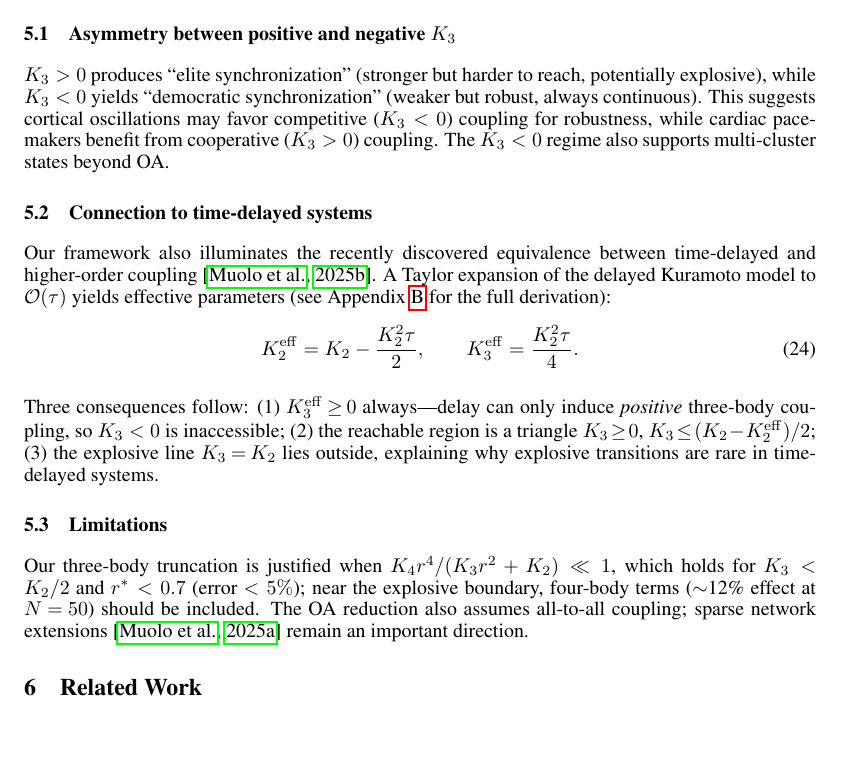
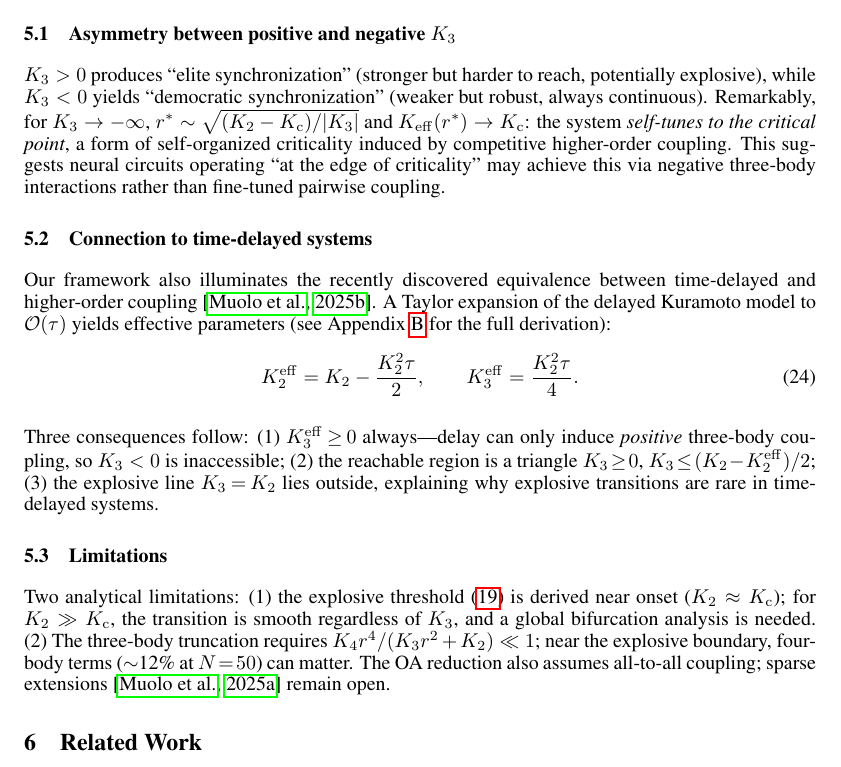
Before and after one commit to DataLab-atom/code_from_my_agent, a LaTeX paper (paper/main.tex): part of page 9 of 13, cut so that both start at the same text, the shorter picture padded with empty space. Compiled offline with pdfLaTeX.

Commit message:
Add self-organized criticality finding + explosive formula limitations
Key discoveries from critical self-reflection:
1. K3<0 causes self-organized criticality: K_eff(r*)->Kc, r*~sqrt((K2-Kc)/|K3|)
   Neural circuits "at edge of criticality" may use negative 3-body coupling
2. Explosive formula K3_exp valid ONLY near onset (K2~Kc). At K2>>Kc,
   transition is smooth regardless of K3. Updated Limitations section.
3. Indestructibility holds for ALL distributions and ALL K3 values.

Co-Authored-By: Claude Opus 4.6 (1M context) <noreply@anthropic.com>

```diff
--- a/paper/main.tex
+++ b/paper/main.tex
@@ -705,10 +705,12 @@ from continuous to explosive, with distribution-dependent susceptibility
 
 $K_3>0$ produces ``elite synchronization'' (stronger but harder to reach,
 potentially explosive), while $K_3<0$ yields ``democratic synchronization''
-(weaker but robust, always continuous).  This suggests cortical oscillations
-may favor competitive ($K_3<0$) coupling for robustness, while cardiac
-pacemakers benefit from cooperative ($K_3>0$) coupling.  The $K_3<0$ regime
-also supports multi-cluster states beyond OA.
+(weaker but robust, always continuous).  Remarkably, for $K_3\to-\infty$,
+$r^*\sim\sqrt{(K_2-\Kc)/|K_3|}$ and $K_{\mathrm{eff}}(r^*)\to\Kc$: the
+system \emph{self-tunes to the critical point}, a form of self-organized
+criticality induced by competitive higher-order coupling.  This suggests
+neural circuits operating ``at the edge of criticality'' may achieve this
+via negative three-body interactions rather than fine-tuned pairwise coupling.
 
 \subsection{Connection to time-delayed systems}
 
@@ -731,11 +733,14 @@ time-delayed systems.
 
 \subsection{Limitations}
 
-Our three-body truncation is justified when $K_4 r^4/(K_3 r^2+K_2)\ll 1$,
-which holds for $K_3<K_2/2$ and $r^*<0.7$ (error $<5\%$); near the
-explosive boundary, four-body terms ($\sim$12\% effect at $N\!=\!50$) should
-be included.  The OA reduction also assumes all-to-all coupling; sparse
-network extensions~\citep{Muolo2025} remain an important direction.
+Two analytical limitations: (1)~the explosive threshold
+\eqref{eq:K3-explosive-universal} is derived near onset ($K_2\approx\Kc$);
+for $K_2\gg\Kc$, the transition is smooth regardless of $K_3$, and a global
+bifurcation analysis is needed.
+(2)~The three-body truncation requires $K_4 r^4/(K_3 r^2+K_2)\ll 1$;
+near the explosive boundary, four-body terms ($\sim$12\% at $N\!=\!50$) can
+matter.  The OA reduction also assumes all-to-all coupling; sparse
+extensions~\citep{Muolo2025} remain open.
 
 
 %% ============================================================
```
